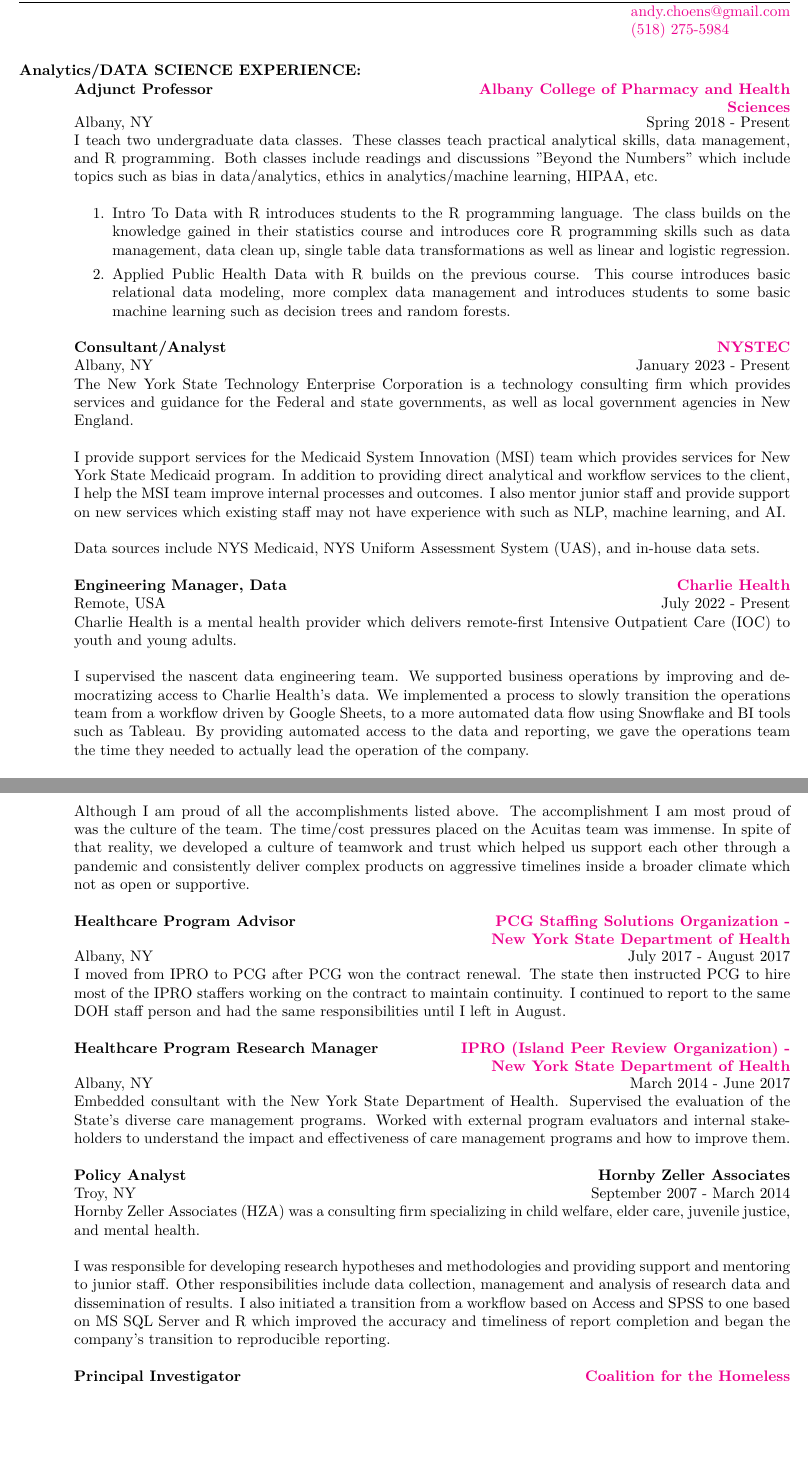
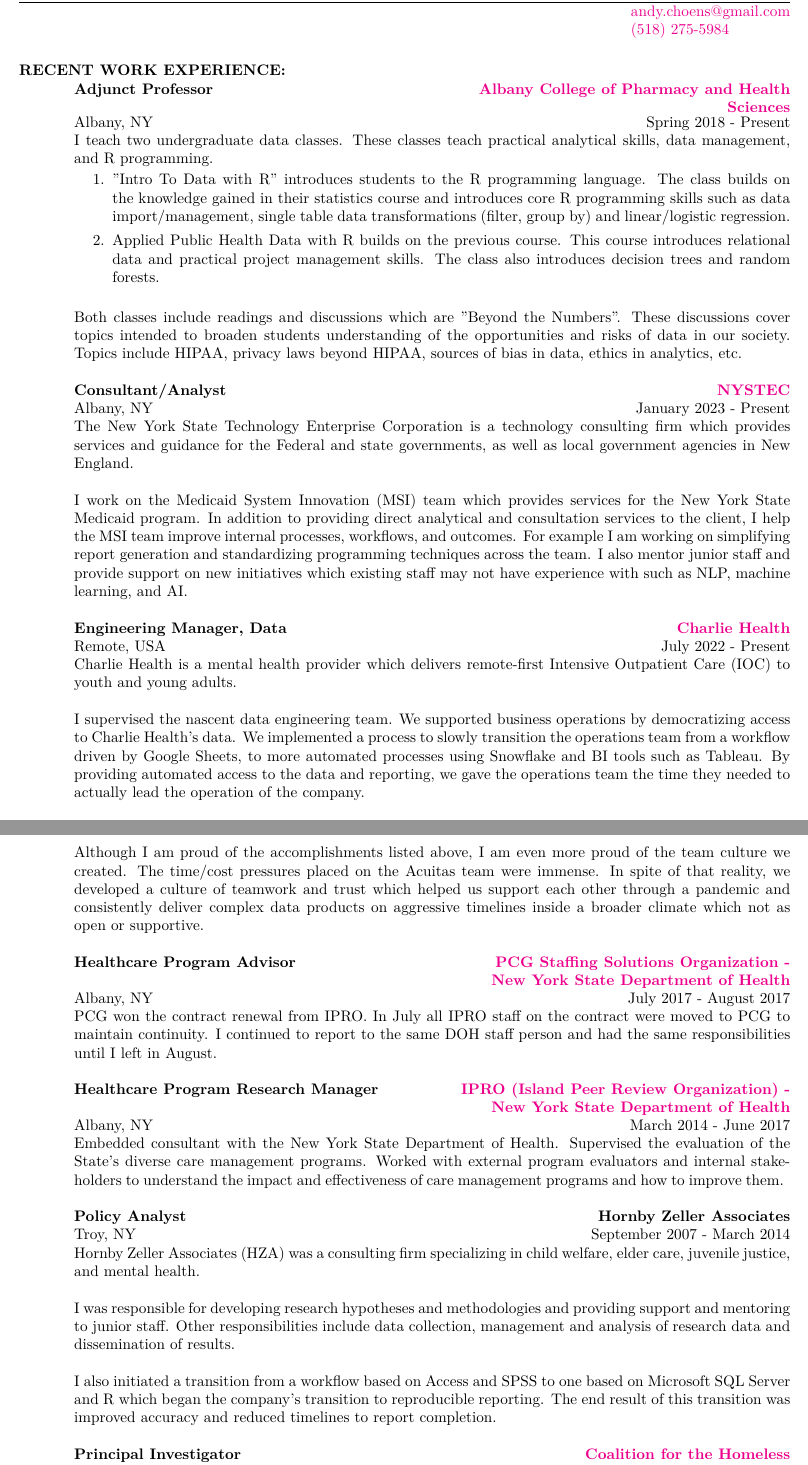
Before and after one commit to Choens/resume, a LaTeX CV (resume.tex): two parts of pages 1 and 2 of 3, joined at a grey line, cut so that both start at the same text, the shorter picture padded with empty space. Compiled offline with XeLaTeX.

Commit message:
Further updates and clarifications

```diff
--- a/resume.tex
+++ b/resume.tex
@@ -31,7 +31,9 @@
 %  \end{tabular}
 %  \vspace{.01in}
 
-  \section{Analytics/DATA SCIENCE EXPERIENCE:}
+
+
+\section{RECENT WORK EXPERIENCE:}
 
   %% Employer Template ---------------------------------------------------------
   %\employer{\href{URL}{NAME}}
@@ -42,29 +44,34 @@
   %  PlaceholderTextIsHere
   %\end{position}
 
-  %% ACPHS -------------------------------------------------------------------
+  % ---- ACPHS ----
   \employer{\href{https://www.acphs.edu/}{Albany College of Pharmacy and Health Sciences}}
   \title{Adjunct Professor}
   \dates{Spring 2018 - Present}
   \location{Albany, NY}
   \begin{position}
     I teach two undergraduate data classes. These classes teach practical
-    analytical skills, data management, and R programming. Both classes include
-    readings and discussions "Beyond the Numbers" which include topics such as
-    bias in data/analytics, ethics in analytics/machine learning, HIPAA, etc.
-    \newline
+    analytical skills, data management, and R programming.
+
     \begin{itemize}
-      \item[1.] Intro To Data with R introduces students to the R programming
+      \item[1.] "Intro To Data with R" introduces students to the R programming
       language. The class builds on the knowledge gained in their statistics
-      course and introduces core R programming skills such as data management,
-      data clean up, single table data transformations as well as linear and
-      logistic regression.
-      \item[2.] Applied Public Health Data with R builds on the previous course. This course introduces basic relational data modeling, more complex data management and introduces students to some basic machine learning such as decision trees and random forests.
+      course and introduces core R programming skills such as data
+      import/management, single table data transformations (filter, group by)
+      and linear/logistic regression.
+      \item[2.] Applied Public Health Data with R builds on the previous course.
+      This course introduces relational data and practical project management
+      skills. The class also introduces decision trees and random forests.
     \end{itemize}
 
+    Both classes include readings and discussions which are "Beyond the
+    Numbers". These discussions cover topics intended to broaden students
+    understanding of the opportunities and risks of data in our society. Topics
+    include HIPAA, privacy laws beyond HIPAA, sources of bias in data, ethics in
+    analytics, etc.
   \end{position}
 
-  %% NYSTEC ------------------------------------------------------------
+  % ---- NYSTEC -----
   \employer{\href{https://www.nystec.com}{NYSTEC}}
   \title{Consultant/Analyst}
   \dates{January 2023 - Present}
@@ -74,18 +81,17 @@
     consulting firm which provides services and guidance for the Federal and
     state governments, as well as local government agencies in New England.
 
-    I provide support services for the Medicaid System Innovation (MSI) team
-    which provides services for New York State Medicaid program. In addition to
-    providing direct analytical and workflow services to the client, I help the
-    MSI team improve internal processes and outcomes. I also mentor junior staff
-    and provide support on new services which existing staff may not have
-    experience with such as NLP, machine learning, and AI.
-
-    Data sources include NYS Medicaid, NYS Uniform Assessment System (UAS), and
-    in-house data sets.
+    I work on the Medicaid System Innovation (MSI) team which provides services
+    for the New York State Medicaid program. In addition to providing direct
+    analytical and consultation services to the client, I help the MSI team
+    improve internal processes, workflows, and outcomes. For example I am
+    working on simplifying report generation and standardizing programming
+    techniques across the team. I also mentor junior staff and provide support
+    on new initiatives which existing staff may not have experience with such as
+    NLP, machine learning, and AI.
   \end{position}
 
-  %% Charlie Health ------------------------------------------------------------
+  % ---- Charlie Health ----
   \employer{\href{https://www.charliehealth.com}{Charlie Health}}
   \title{Engineering Manager, Data}
   \dates{July 2022 - Present}
@@ -95,15 +101,15 @@
     remote-first Intensive Outpatient Care (IOC) to youth and young adults.
 
     I supervised the nascent data engineering team. We supported business
-    operations by improving and democratizing access to Charlie Health's data.
-    We implemented a process to slowly transition the operations team from a
-    workflow driven by Google Sheets, to a more automated data flow using
-    Snowflake and BI tools such as Tableau. By providing automated access to the
-    data and reporting, we gave the operations team the time they needed to
-    actually lead the operation of the company.
+    operations by democratizing access to Charlie Health's data. We implemented
+    a process to slowly transition the operations team from a workflow driven by
+    Google Sheets, to more automated processes using Snowflake and BI tools such
+    as Tableau. By providing automated access to the data and reporting, we gave
+    the operations team the time they needed to actually lead the operation of
+    the company.
   \end{position}
 
-  %% Acuitas -------------------------------------------------------------------
+  % ---- Acuitas Health ----
   \employer{\href{http://www.acuitashealth.com/}{Acuitas Health}}
   \title{Data Science and Engineering Leader}
   \dates{September 2017 - June 2022}
@@ -137,29 +145,29 @@
       \item Models to identify high-risk patients such as patients at risk of
       falling
     \end{itemize}
+
+    Although I am proud of the accomplishments listed above, I am even more
+    proud of the team culture we created. The time/cost pressures placed on the
+    Acuitas team were immense. In spite of that reality, we developed a culture
+    of teamwork and trust which helped us support each other through a pandemic
+    and consistently deliver complex data products on aggressive timelines
+    inside a broader climate which not as open or supportive.
   \end{position}
 
-  Although I am proud of all the accomplishments listed above. The
-  accomplishment I am most proud of was the culture of the team. The time/cost
-  pressures placed on the Acuitas team was immense. In spite of that reality, we
-  developed a culture of teamwork and trust which helped us support each other
-  through a pandemic and consistently deliver complex products on aggressive
-  timelines inside a broader climate which not as open or supportive.
-
-  %% PCG SSO -------------------------------------------------------------------
+  % ---- PCG ----
   \employer{\href{http://www.publicconsultinggroup.com/health/staffingsolutions/index.html}{PCG
       Staffing Solutions Organization - \\ New York State Department of Health}}
   \title{Healthcare Program Advisor}
   \dates{July 2017 - August 2017}
   \location{Albany, NY}
   \begin{position}
-    I moved from IPRO to PCG after PCG won the contract renewal. The state then
-    instructed PCG to hire most of the IPRO staffers working on the contract to
-    maintain continuity. I continued to report to the same DOH staff person and
-    had the same responsibilities until I left in August.
+    PCG won the contract renewal from IPRO. In July all IPRO staff on the
+    contract were moved to PCG to maintain continuity. I continued to report to
+    the same DOH staff person and had the same responsibilities until I left in
+    August.
   \end{position}
 
-  %% IPRO ----------------------------------------------------------------------
+  % ---- IPRO ----
   \employer{\href{http://ipro.org/}{IPRO (Island Peer Review Organization) - \\ New York State Department
       of Health}}
   \title{Healthcare Program Research Manager}
@@ -186,22 +193,23 @@
     I was responsible for developing research hypotheses and methodologies and
     providing support and mentoring to junior staff. Other responsibilities
     include data collection, management and analysis of research data and
-    dissemination of results. I also initiated a transition from a workflow
-    based on Access and SPSS to one based on MS SQL Server and R which improved
-    the accuracy and timeliness of report completion and began the company's
-    transition to reproducible reporting.
+    dissemination of results.
+
+    I also initiated a transition from a workflow based on Access and SPSS to
+    one based on Microsoft SQL Server and R which began the company's transition
+    to reproducible reporting. The end result of this transition was improved
+    accuracy and reduced timelines to report completion.
   \end{position}
 
-  % Coalition for the Homeless ---------------------------------------------------
+  % ---- Coalition for the Homeless ----
   \employer{\href{www.coalitionforthehomeless.org}{Coalition for the Homeless}}
   \title{Principal Investigator}
   \dates{September 2006 - June 2007}
   \location{Albany, NY}
   \begin{position}
-    Principal Investigator for an exploratory research project which
-    established the existence of homeless men and women with
-    borderline intellectual functioning in New York State homeless
-    shelters.
+    Principal Investigator for an exploratory research project which established
+    the existence of homeless men and women with borderline intellectual
+    functioning in New York State homeless shelters.
   \end{position}
 
 
@@ -208,6 +218,6 @@
   \section{CLINICAL SOCIAL WORK EXPERIENCE:}
 
-  % Catholic Charities -----------------------------------------------------------
+  % ---- Catholic Charities ----
   \employer{\href{http://www.ccrcda.org/}{Catholic Charities}}
   \title{Residential Habilitation Provider}
   \dates{October 2005 - September 2007}
```
Also changed, not shown: Andy Choens - Resume.pdf, resume.tex (60 more changed lines).
